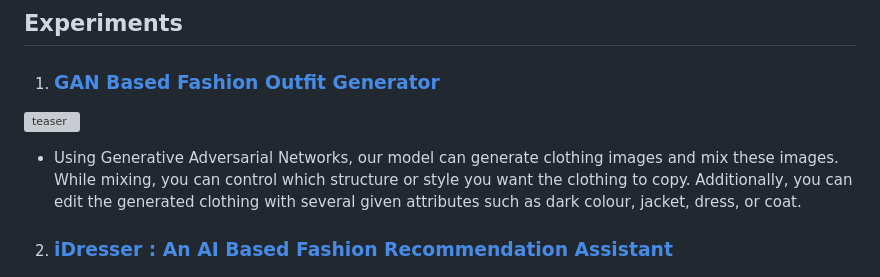
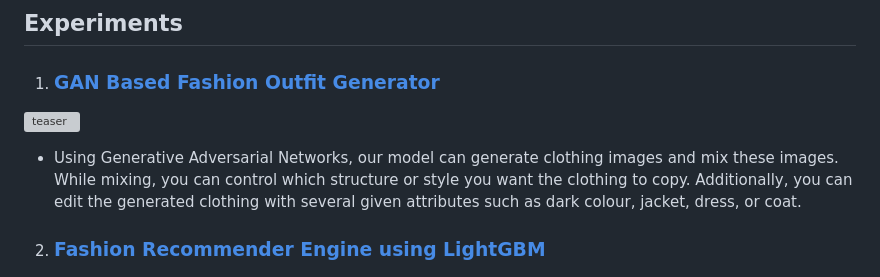
Before and after one commit to AdiNarendra98/AI-for-Fashion, a Markdown page: README.md, the part around the change. GitHub-like rendering; grey boxes are pictures that could not be loaded.

```diff
--- a/README.md
+++ b/README.md
@@ -9,7 +9,7 @@
 ![teaser](https://github.com/AdiNarendra98/AI-for-Fashion/blob/main/ss/Guccio%20Ai.png)
 - Using Generative Adversarial Networks, our model can generate clothing images and mix these images. While mixing, you can control which structure or style you want the clothing to copy. Additionally, you can edit the generated clothing with several given attributes such as dark colour, jacket, dress, or coat.
 
-2. ### [iDresser : An AI Based Fashion Recommendation Assistant](https://github.com/AdiNarendra98/AI-for-Fashion/tree/main/iDresser-An%20AI%20Based%20Fashion%20Assistant)
+2. ### [Fashion Recommender Engine using LightGBM](https://github.com/AdiNarendra98/AI-for-Fashion/tree/main/iDresser-An%20AI%20Based%20Fashion%20Assistant)
 ![iDresser](https://github.com/AdiNarendra98/AI-for-Fashion/blob/main/ss/iDresser.png)
 - Using LightGBM, iDresser unlike the conventional systems that rely on the user's previous purchases and history, this project aims at using an image of a product given as input by the user to generate recommendations since many a time people see something that they are interested in and tend to look for products that are similar to that.
 
```
